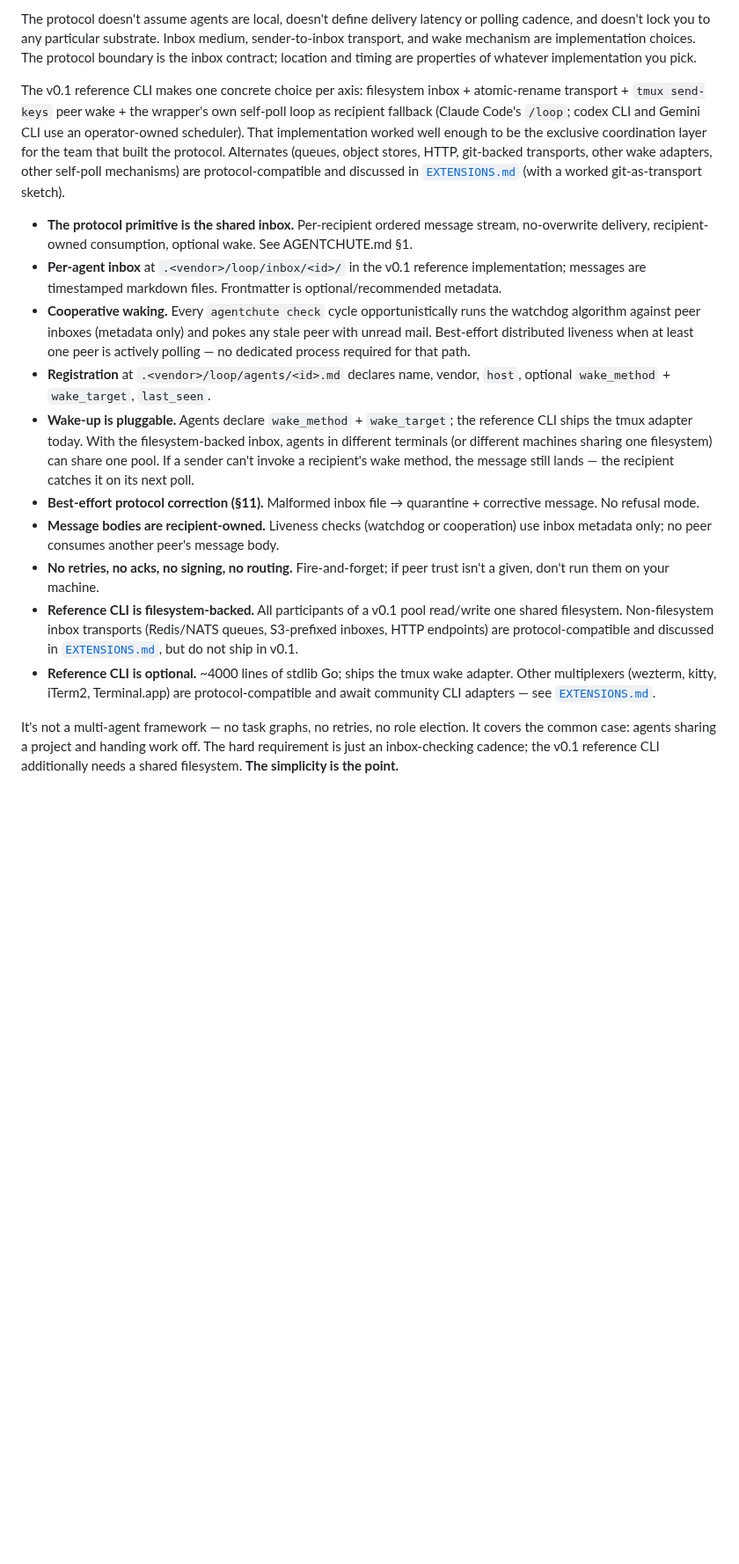
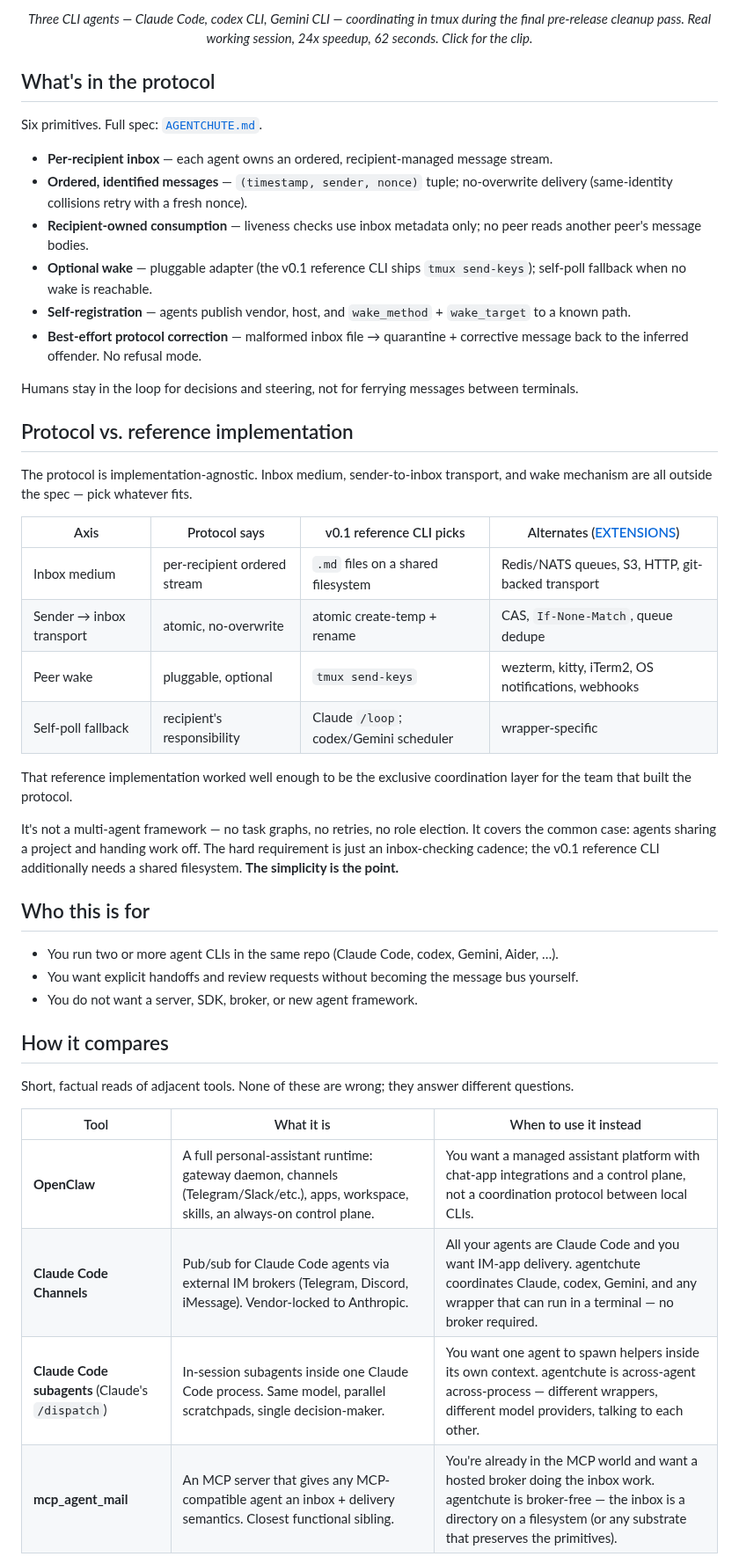
Before and after one commit to agentchute/agentchute, a Markdown page: README.md, the part around one of its changes. Shown at 88% size. GitHub-like rendering; blank space fills up the shorter version.

```diff
--- a/README.md
+++ b/README.md
@@ -18,17 +41,48 @@ curl -fsSL https://raw.githubusercontent.com/agentchute/agentchute/main/install.
 
-The protocol doesn't assume agents are local, doesn't define delivery latency or polling cadence, and doesn't lock you to any particular substrate. Inbox medium, sender-to-inbox transport, and wake mechanism are implementation choices. The protocol boundary is the inbox contract; location and timing are properties of whatever implementation you pick.
+<p align="center"><em>Three CLI agents — Claude Code, codex CLI, Gemini CLI — coordinating in tmux during the final pre-release cleanup pass. Real working session, 24x speedup, 62 seconds. Click for the clip.</em></p>
 
-The v0.1 reference CLI makes one concrete choice per axis: filesystem inbox + atomic-rename transport + `tmux send-keys` peer wake + the wrapper's own self-poll loop as recipient fallback (Claude Code's `/loop`; codex CLI and Gemini CLI use an operator-owned scheduler). That implementation worked well enough to be the exclusive coordination layer for the team that built the protocol. Alternates (queues, object stores, HTTP, git-backed transports, other wake adapters, other self-poll mechanisms) are protocol-compatible and discussed in [`EXTENSIONS.md`](EXTENSIONS.md#alternate-transports) (with a worked git-as-transport sketch).
+## What's in the protocol
 
-- **The protocol primitive is the shared inbox.** Per-recipient ordered message stream, no-overwrite delivery, recipient-owned consumption, optional wake. See AGENTCHUTE.md §1.
-- **Per-agent inbox** at `.<vendor>/loop/inbox/<id>/` in the v0.1 reference implementation; messages are timestamped markdown files. Frontmatter is optional/recommended metadata.
-- **Cooperative waking.** Every `agentchute check` cycle opportunistically runs the watchdog algorithm against peer inboxes (metadata only) and pokes any stale peer with unread mail. Best-effort distributed liveness when at least one peer is actively polling — no dedicated process required for that path.
-- **Registration** at `.<vendor>/loop/agents/<id>.md` declares name, vendor, `host`, optional `wake_method` + `wake_target`, `last_seen`.
-- **Wake-up is pluggable.** Agents declare `wake_method` + `wake_target`; the reference CLI ships the tmux adapter today. With the filesystem-backed inbox, agents in different terminals (or different machines sharing one filesystem) can share one pool. If a sender can't invoke a recipient's wake method, the message still lands — the recipient catches it on its next poll.
-- **Best-effort protocol correction (§11).** Malformed inbox file → quarantine + corrective message. No refusal mode.
-- **Message bodies are recipient-owned.** Liveness checks (watchdog or cooperation) use inbox metadata only; no peer consumes another peer's message body.
-- **No retries, no acks, no signing, no routing.** Fire-and-forget; if peer trust isn't a given, don't run them on your machine.
-- **Reference CLI is filesystem-backed.** All participants of a v0.1 pool read/write one shared filesystem. Non-filesystem inbox transports (Redis/NATS queues, S3-prefixed inboxes, HTTP endpoints) are protocol-compatible and discussed in [`EXTENSIONS.md`](EXTENSIONS.md#alternate-transports), but do not ship in v0.1.
-- **Reference CLI is optional.** ~4000 lines of stdlib Go; ships the tmux wake adapter. Other multiplexers (wezterm, kitty, iTerm2, Terminal.app) are protocol-compatible and await community CLI adapters — see [`EXTENSIONS.md`](EXTENSIONS.md).
+Six primitives. Full spec: [`AGENTCHUTE.md`](AGENTCHUTE.md).
+
+- **Per-recipient inbox** — each agent owns an ordered, recipient-managed message stream.
+- **Ordered, identified messages** — `(timestamp, sender, nonce)` tuple; no-overwrite delivery (same-identity collisions retry with a fresh nonce).
+- **Recipient-owned consumption** — liveness checks use inbox metadata only; no peer reads another peer's message bodies.
+- **Optional wake** — pluggable adapter (the v0.1 reference CLI ships `tmux send-keys`); self-poll fallback when no wake is reachable.
+- **Self-registration** — agents publish vendor, host, and `wake_method` + `wake_target` to a known path.
+- **Best-effort protocol correction** — malformed inbox file → quarantine + corrective message back to the inferred offender. No refusal mode.
+
+Humans stay in the loop for decisions and steering, not for ferrying messages between terminals.
+
+## Protocol vs. reference implementation
+
+The protocol is implementation-agnostic. Inbox medium, sender-to-inbox transport, and wake mechanism are all outside the spec — pick whatever fits.
+
+| Axis | Protocol says | v0.1 reference CLI picks | Alternates ([EXTENSIONS](EXTENSIONS.md)) |
+|---|---|---|---|
+| Inbox medium | per-recipient ordered stream | `.md` files on a shared filesystem | Redis/NATS queues, S3, HTTP, git-backed transport |
+| Sender → inbox transport | atomic, no-overwrite | atomic create-temp + rename | CAS, `If-None-Match`, queue dedupe |
+| Peer wake | pluggable, optional | `tmux send-keys` | wezterm, kitty, iTerm2, OS notifications, webhooks |
+| Self-poll fallback | recipient's responsibility | Claude `/loop`; codex/Gemini scheduler | wrapper-specific |
+
+That reference implementation worked well enough to be the exclusive coordination layer for the team that built the protocol.
 
 It's not a multi-agent framework — no task graphs, no retries, no role election. It covers the common case: agents sharing a project and handing work off. The hard requirement is just an inbox-checking cadence; the v0.1 reference CLI additionally needs a shared filesystem. **The simplicity is the point.**
+
+## Who this is for
+
+- You run two or more agent CLIs in the same repo (Claude Code, codex, Gemini, Aider, …).
+- You want explicit handoffs and review requests without becoming the message bus yourself.
+- You do not want a server, SDK, broker, or new agent framework.
+
+## How it compares
+
+Short, factual reads of adjacent tools. None of these are wrong; they answer different questions.
+
+| Tool | What it is | When to use it instead |
+|---|---|---|
+| **OpenClaw** | A full personal-assistant runtime: gateway daemon, channels (Telegram/Slack/etc.), apps, workspace, skills, an always-on control plane. | You want a managed assistant platform with chat-app integrations and a control plane, not a coordination protocol between local CLIs. |
+| **Claude Code Channels** | Pub/sub for Claude Code agents via external IM brokers (Telegram, Discord, iMessage). Vendor-locked to Anthropic. | All your agents are Claude Code and you want IM-app delivery. agentchute coordinates Claude, codex, Gemini, and any wrapper that can run in a terminal — no broker required. |
+| **Claude Code subagents** (Claude's `/dispatch`) | In-session subagents inside one Claude Code process. Same model, parallel scratchpads, single decision-maker. | You want one agent to spawn helpers inside its own context. agentchute is across-agent across-process — different wrappers, different model providers, talking to each other. |
+| **mcp_agent_mail** | An MCP server that gives any MCP-compatible agent an inbox + delivery semantics. Closest functional sibling. | You're already in the MCP world and want a hosted broker doing the inbox work. agentchute is broker-free — the inbox is a directory on a filesystem (or any substrate that preserves the primitives). |
+
```
Also changed, not shown: other parts of README.md (+44 -39 lines).
